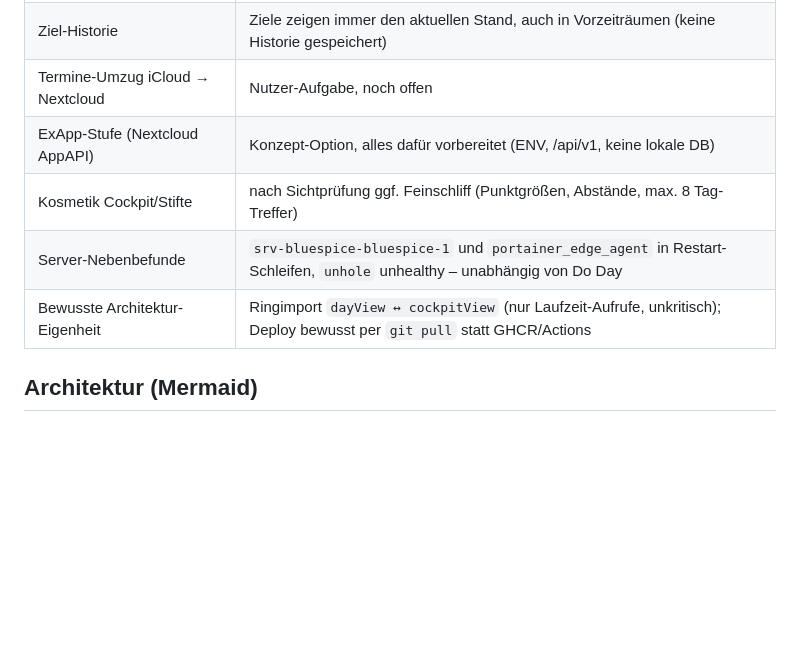
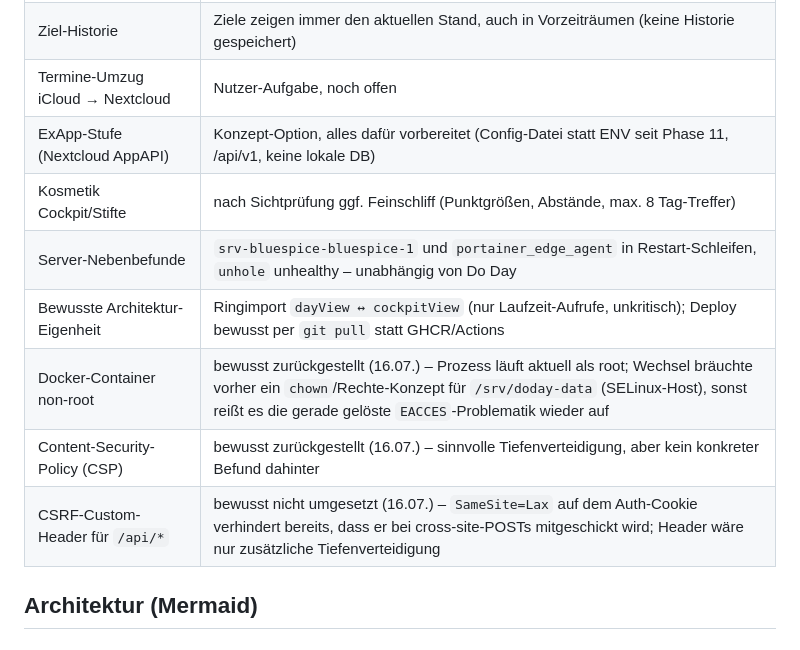
Before and after one commit to 01msmr/doday, a Markdown page: docs/projekt-stand.md, the part around one of its changes. GitHub-like rendering; blank space fills up the shorter version.

```diff
--- a/docs/projekt-stand.md
+++ b/docs/projekt-stand.md
@@ -248,10 +292,13 @@ einmal, **Tap = Abbruch**. Spec/Plan: `docs/superpowers/{specs,plans}/2026-06-26
 | Blättern in die ZUKUNFT (Week/Month) | bewusst weggelassen (YAGNI) – Cockpits zeigen jetzt + Vergangenheit |
 | Ziel-Historie | Ziele zeigen immer den aktuellen Stand, auch in Vorzeiträumen (keine Historie gespeichert) |
 | Termine-Umzug iCloud → Nextcloud | Nutzer-Aufgabe, noch offen |
-| ExApp-Stufe (Nextcloud AppAPI) | Konzept-Option, alles dafür vorbereitet (ENV, /api/v1, keine lokale DB) |
+| ExApp-Stufe (Nextcloud AppAPI) | Konzept-Option, alles dafür vorbereitet (Config-Datei statt ENV seit Phase 11, /api/v1, keine lokale DB) |
 | Kosmetik Cockpit/Stifte | nach Sichtprüfung ggf. Feinschliff (Punktgrößen, Abstände, max. 8 Tag-Treffer) |
 | Server-Nebenbefunde | `srv-bluespice-bluespice-1` und `portainer_edge_agent` in Restart-Schleifen, `unhole` unhealthy – unabhängig von Do Day |
 | Bewusste Architektur-Eigenheit | Ringimport `dayView ↔ cockpitView` (nur Laufzeit-Aufrufe, unkritisch); Deploy bewusst per `git pull` statt GHCR/Actions |
+| Docker-Container non-root | bewusst zurückgestellt (16.07.) – Prozess läuft aktuell als root; Wechsel bräuchte vorher ein `chown`/Rechte-Konzept für `/srv/doday-data` (SELinux-Host), sonst reißt es die gerade gelöste `EACCES`-Problematik wieder auf |
+| Content-Security-Policy (CSP) | bewusst zurückgestellt (16.07.) – sinnvolle Tiefenverteidigung, aber kein konkreter Befund dahinter |
+| CSRF-Custom-Header für `/api/*` | bewusst nicht umgesetzt (16.07.) – `SameSite=Lax` auf dem Auth-Cookie verhindert bereits, dass er bei cross-site-POSTs mitgeschickt wird; Header wäre nur zusätzliche Tiefenverteidigung |
 
 ## Architektur (Mermaid)
 
```
Also changed, not shown: other parts of docs/projekt-stand.md (+44 -0 lines).
